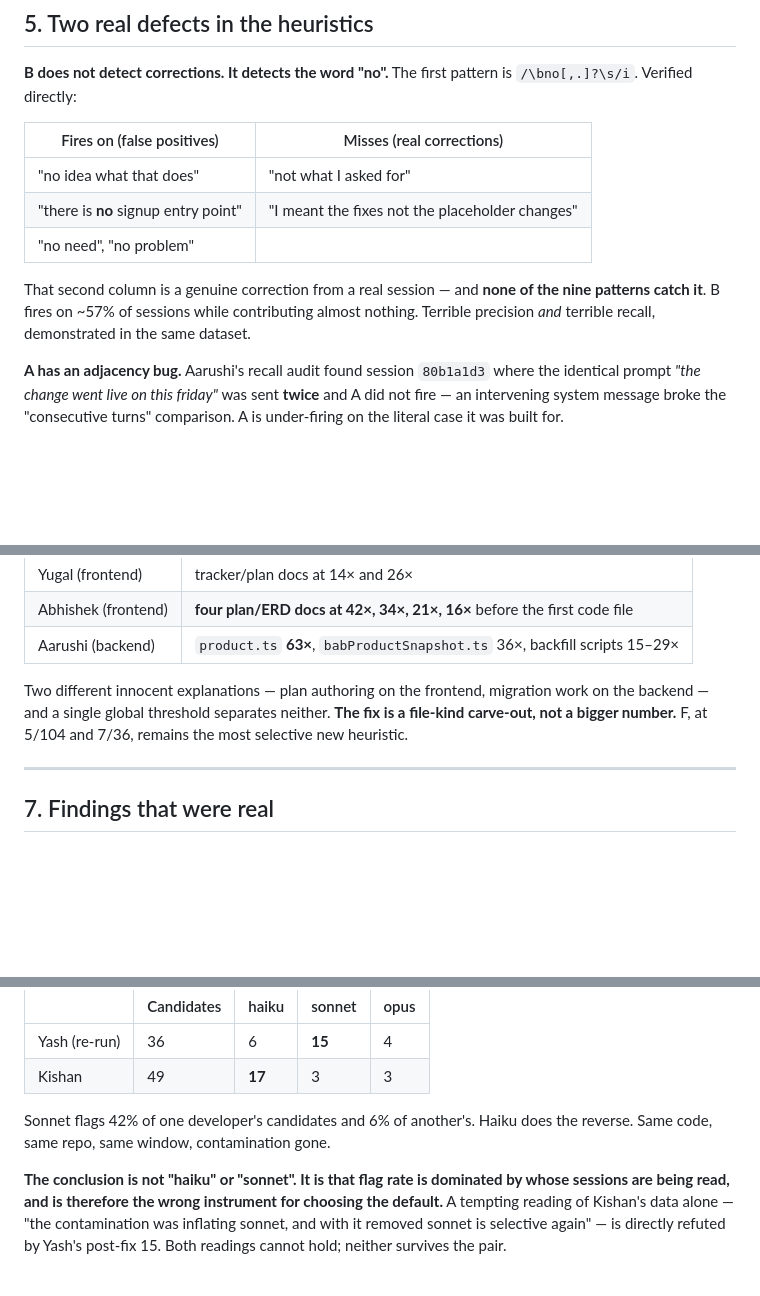
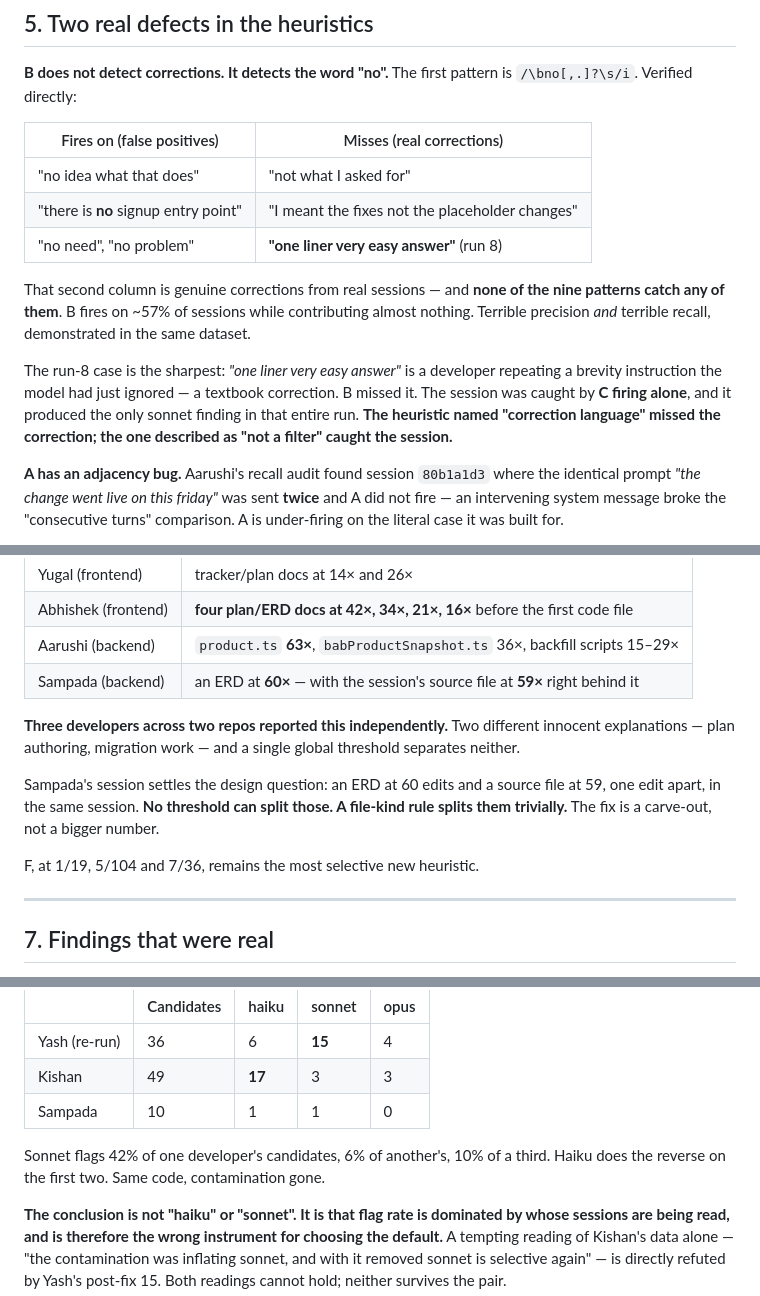
Before and after one commit to joinfleek/claude-conductor, a Markdown page: docs/hone-calibration/README.md, 3 parts joined by grey strips. GitHub-like rendering; blank space fills up the shorter version.

```diff
--- a/docs/hone-calibration/README.md
+++ b/docs/hone-calibration/README.md
@@ -114,11 +114,17 @@ Heuristics should decide *which* evidence to send, never *what to conclude about
 |---|---|
 | "no idea what that does" | "not what I asked for" |
 | "there is **no** signup entry point" | "I meant the fixes not the placeholder changes" |
-| "no need", "no problem" | |
+| "no need", "no problem" | **"one liner very easy answer"** (run 8) |
 
-That second column is a genuine correction from a real session — and **none of the nine patterns
-catch it**. B fires on ~57% of sessions while contributing almost nothing. Terrible precision
-*and* terrible recall, demonstrated in the same dataset.
+That second column is genuine corrections from real sessions — and **none of the nine patterns
+catch any of them**. B fires on ~57% of sessions while contributing almost nothing. Terrible
+precision *and* terrible recall, demonstrated in the same dataset.
+
+The run-8 case is the sharpest: *"one liner very easy answer"* is a developer repeating a
+brevity instruction the model had just ignored — a textbook correction. B missed it. The session
+was caught by **C firing alone**, and it produced the only sonnet finding in that entire run.
+**The heuristic named "correction language" missed the correction; the one described as "not a
+filter" caught the session.**
 
 **A has an adjacency bug.** Aarushi's recall audit found session `80b1a1d3` where the identical
 prompt *"the change went live on this friday"* was sent **twice** and A did not fire — an
@@ -183,10 +194,16 @@ detector.** Its threshold of 4 was calibrated where 7 edits to one file was the
 | Yugal (frontend) | tracker/plan docs at 14× and 26× |
 | Abhishek (frontend) | **four plan/ERD docs at 42×, 34×, 21×, 16×** before the first code file |
 | Aarushi (backend) | `product.ts` **63×**, `babProductSnapshot.ts` 36×, backfill scripts 15–29× |
+| Sampada (backend) | an ERD at **60×** — with the session's source file at **59×** right behind it |
 
-Two different innocent explanations — plan authoring on the frontend, migration work on the
-backend — and a single global threshold separates neither. **The fix is a file-kind carve-out,
-not a bigger number.** F, at 5/104 and 7/36, remains the most selective new heuristic.
+**Three developers across two repos reported this independently.** Two different innocent
+explanations — plan authoring, migration work — and a single global threshold separates neither.
+
+Sampada's session settles the design question: an ERD at 60 edits and a source file at 59, one
+edit apart, in the same session. **No threshold can split those. A file-kind rule splits them
+trivially.** The fix is a carve-out, not a bigger number.
+
+F, at 1/19, 5/104 and 7/36, remains the most selective new heuristic.
 
 ---
 
@@ -303,9 +320,10 @@ Two clean post-fix runs now exist, on the same repo, same engine. **They invert
 |---|---|---|---|---|
 | Yash (re-run) | 36 | 6 | **15** | 4 |
 | Kishan | 49 | **17** | 3 | 3 |
+| Sampada | 10 | 1 | 1 | 0 |
 
-Sonnet flags 42% of one developer's candidates and 6% of another's. Haiku does the reverse. Same
-code, same repo, same window, contamination gone.
+Sonnet flags 42% of one developer's candidates, 6% of another's, 10% of a third. Haiku does the
+reverse on the first two. Same code, contamination gone.
 
 **The conclusion is not "haiku" or "sonnet". It is that flag rate is dominated by whose sessions
 are being read, and is therefore the wrong instrument for choosing the default.** A tempting
```
Also changed, not shown: other parts of docs/hone-calibration/README.md (+48 -10 lines), 1 other file.
